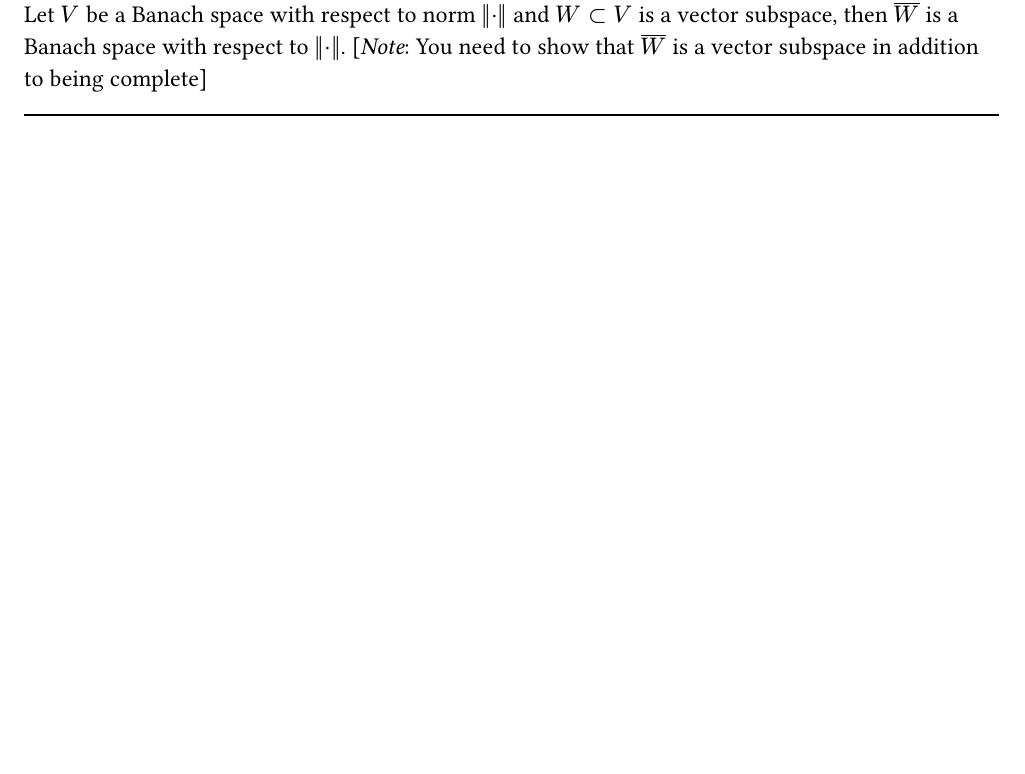
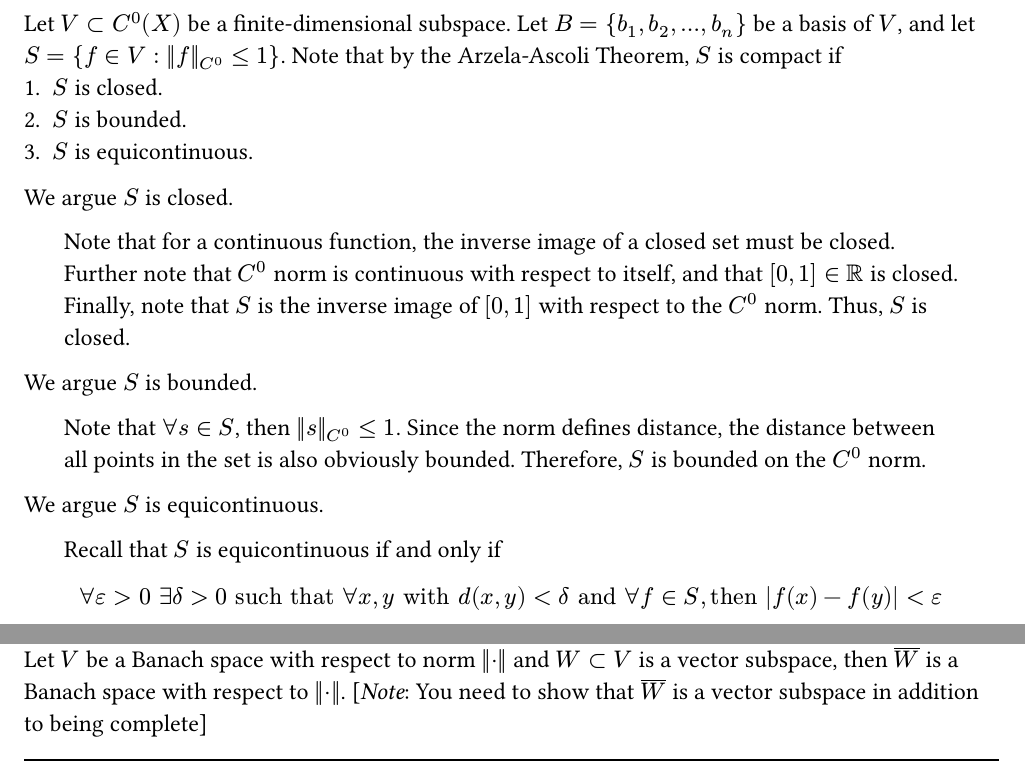
Before and after one commit to henryZheng727/math5210, a Typst document (homework02.typ): part of page 5 of 8 before the commit and two parts of pages 4 and 5 of 8 after it, the two joined at a grey line, cut at the place of the change, the shorter picture padded with empty space. Compiled offline with Typst 0.15.

Commit message:
hw2: problem 3 (incomplete)

```diff
--- a/homework02.typ
+++ b/homework02.typ
@@ -90,7 +90,31 @@ We claim that $S$ is not compact.
 == Problem 3
 Show that if $X$ is a compact metric space and $V subset C^0 (X)$ is a finite-dimensional subspace, then ${f in V : norm(f)_(C^0) <= 1}$ is compact. [_Hint_: Establish the assumptions of Arzela-Ascoli by fixing some basis of $V$]
 #line(length: 100%)
-// todo - problem 3
+
+Let $V subset C^0 (X)$ be a finite-dimensional subspace. Let $B = {b_1, b_2, ..., b_n}$ be a basis of $V$, and let $S = {f in V : norm(f)_(C^0) <= 1}$. Note that by the Arzela-Ascoli Theorem, $S$ is compact if
+1. $S$ is closed.
+2. $S$ is bounded.
+3. $S$ is equicontinuous.
+
+We argue $S$ is closed.
+#pad(x: 20pt)[
+  Note that for a continuous function, the inverse image of a closed set must be closed. Further note that $C^0$ norm is continuous with respect to itself, and that $[0, 1] in RR$ is closed. Finally, note that $S$ is the inverse image of $[0, 1]$ with respect to the $C^0$ norm. Thus, $S$ is closed.
+]
+
+We argue $S$ is bounded.
+#pad(x: 20pt)[
+  Note that $forall s in S$, then $norm(s)_(C^0) <= 1$. Since the norm defines distance, the distance between all points in the set is also obviously bounded. Therefore, $S$ is bounded on the $C^0$ norm.
+]
+
+We argue $S$ is equicontinuous.
+#pad(x: 20pt)[
+  Recall that $S$ is equicontinuous if and only if
+  $
+    forall epsilon > 0 space exists delta > 0 "such that" forall x, y "with" d(x, y) < delta "and" forall f in S, "then" abs(f(x) - f(y)) < epsilon
+  $
+
+  // todo
+]
 #pagebreak()
 
 == Problem 4
```
Also changed, not shown: homework02.pdf (added).
